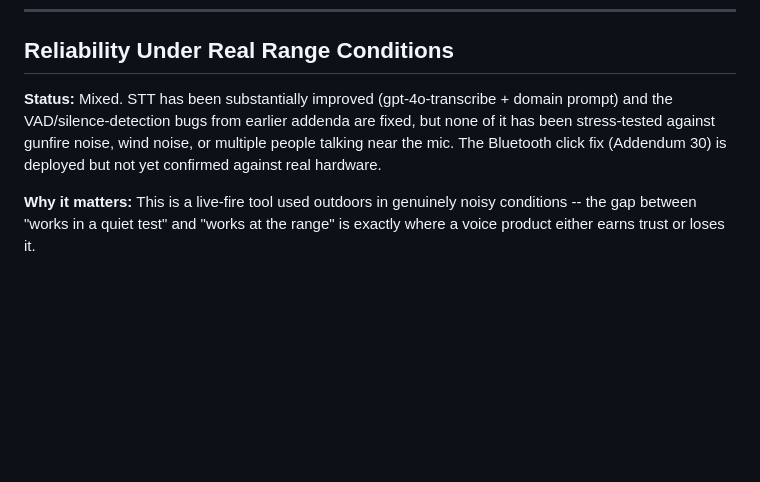
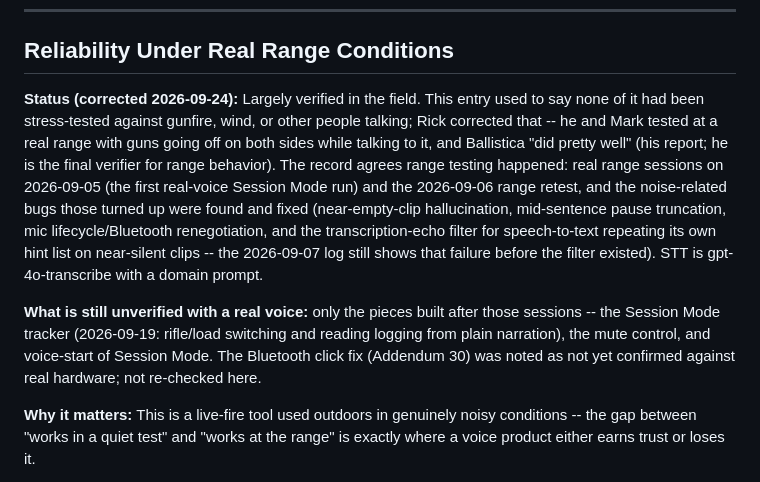
Before and after one commit to rfauvor-dot/ballistica, a Markdown page: RISK_REGISTER.md, the part around the change. Drawn GitHub-style; blank space fills up the shorter version.

Commit message:
Docs: correct the range-conditions risk entry -- noise was tested at the range
The register said Ballistica had not been stress-tested against gunfire,
wind, or other people talking. Rick corrected that: he and Mark tested at a
real range with guns firing on both sides and it did pretty well. The record
agrees (range sessions 2026-09-05 and 2026-09-06, with the noise-related
bugs those found since fixed). What remains unverified with a real voice is
only what was built after: the Session Mode tracker, mute, and voice-start.

Co-Authored-By: Claude Sonnet 5 <noreply@anthropic.com>

```diff
--- a/RISK_REGISTER.md
+++ b/RISK_REGISTER.md
@@ -230,11 +230,25 @@ lenses' actual authority to resolve.
 
 ## Reliability Under Real Range Conditions
 
-**Status:** Mixed. STT has been substantially improved (gpt-4o-transcribe +
-domain prompt) and the VAD/silence-detection bugs from earlier addenda are
-fixed, but none of it has been stress-tested against gunfire noise, wind
-noise, or multiple people talking near the mic. The Bluetooth click fix
-(Addendum 30) is deployed but not yet confirmed against real hardware.
+**Status (corrected 2026-09-24):** Largely verified in the field. This entry
+used to say none of it had been stress-tested against gunfire, wind, or
+other people talking; Rick corrected that -- he and Mark tested at a real
+range with guns going off on both sides while talking to it, and Ballistica
+"did pretty well" (his report; he is the final verifier for range
+behavior). The record agrees range testing happened: real range sessions on
+2026-09-05 (the first real-voice Session Mode run) and the 2026-09-06 range
+retest, and the noise-related bugs those turned up were found and fixed
+(near-empty-clip hallucination, mid-sentence pause truncation, mic
+lifecycle/Bluetooth renegotiation, and the transcription-echo filter for
+speech-to-text repeating its own hint list on near-silent clips -- the
+2026-09-07 log still shows that failure before the filter existed). STT is
+gpt-4o-transcribe with a domain prompt.
+
+**What is still unverified with a real voice:** only the pieces built after
+those sessions -- the Session Mode tracker (2026-09-19: rifle/load switching
+and reading logging from plain narration), the mute control, and voice-start
+of Session Mode. The Bluetooth click fix (Addendum 30) was noted as not yet
+confirmed against real hardware; not re-checked here.
 
 **Why it matters:** This is a live-fire tool used outdoors in genuinely
 noisy conditions -- the gap between "works in a quiet test" and "works at
```
